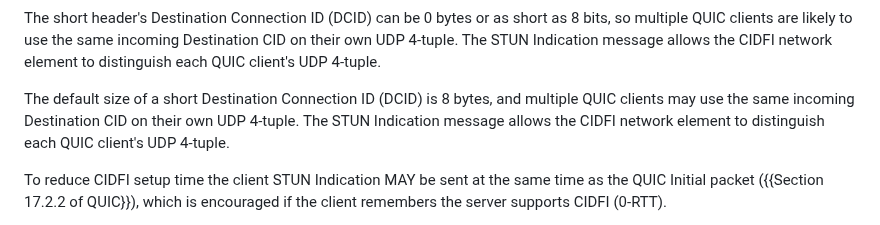
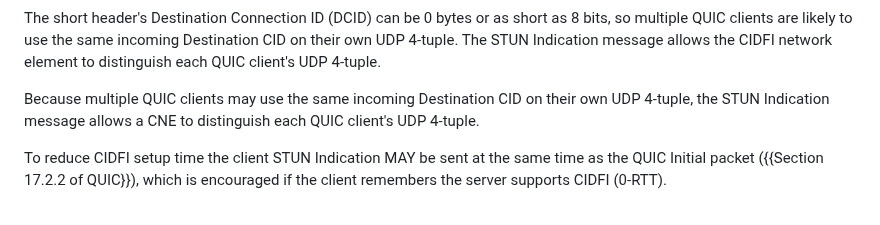
Before and after one commit to danwing/cidfi, a Markdown page: draft-wing-cidfi.md, the part around the change. Rendered like a GitHub page.

```diff
--- a/draft-wing-cidfi.md
+++ b/draft-wing-cidfi.md
@@ -682,10 +682,9 @@ same incoming Destination CID on their own UDP 4-tuple. The STUN
 Indication message allows the CIDFI network element to distinguish
 each QUIC client's UDP 4-tuple.
 
-The default size of a short Destination Connection ID (DCID) is 8 bytes,
-and multiple QUIC clients may use the same incoming Destination CID on
-their own UDP 4-tuple. The STUN Indication message allows the CIDFI network
-element to distinguish each QUIC client's UDP 4-tuple.
+Because multiple QUIC clients may use the same incoming Destination CID on
+their own UDP 4-tuple, the STUN Indication message allows a CNE
+to distinguish each QUIC client's UDP 4-tuple.
 
 To reduce CIDFI setup time the client STUN Indication MAY be sent at
 the same time as the QUIC Initial packet ({{Section 17.2.2 of QUIC}}), which is encouraged
```
